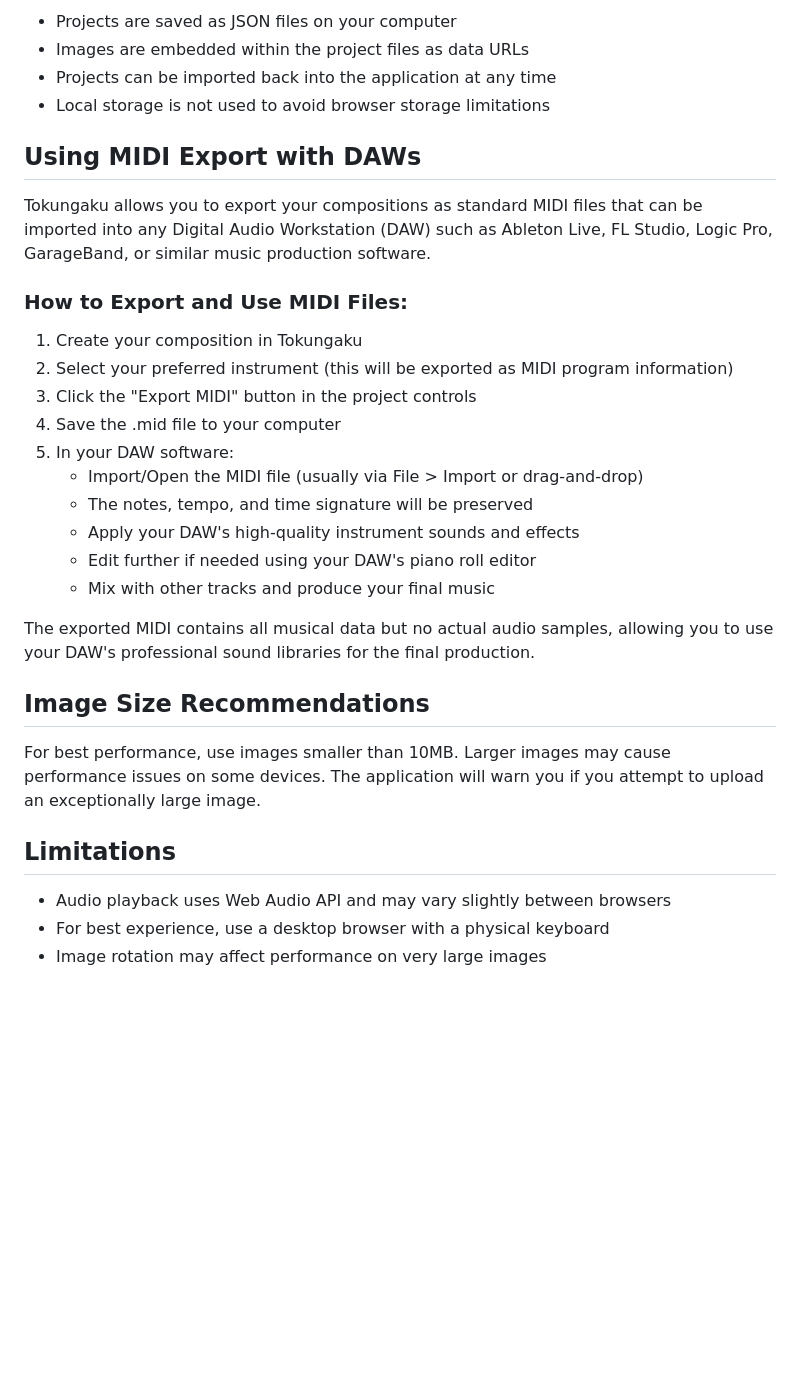
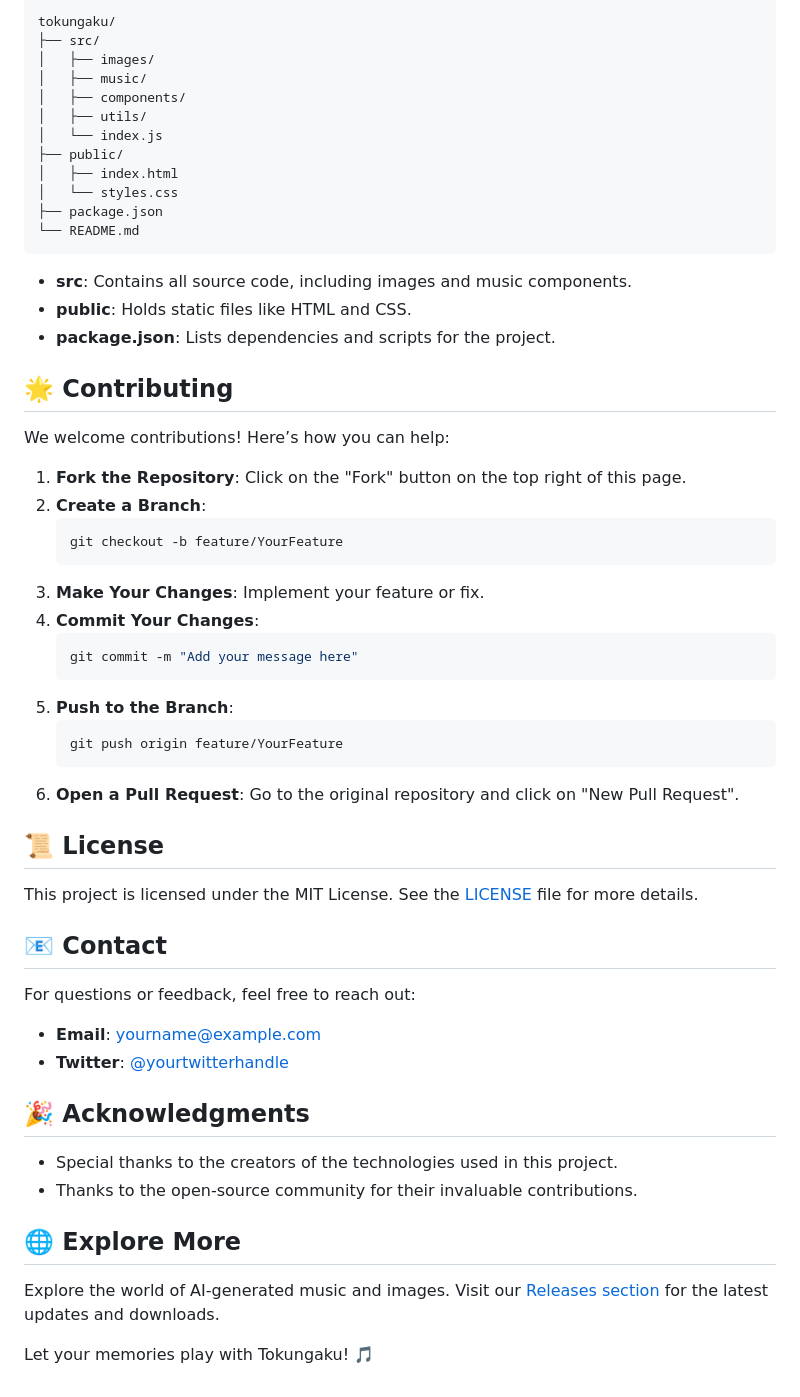
Before and after one commit to VortexxS2/tokungaku, a Markdown page: README.md, the part around the change printed below. Drawn GitHub-style; blank space fills up the shorter version.

````diff
--- a/README.md
+++ b/README.md
@@ -72,34 +62,61 @@ Tokungaku uses minimal external dependencies:
 
-- Projects are saved as JSON files on your computer
-- Images are embedded within the project files as data URLs
-- Projects can be imported back into the application at any time
-- Local storage is not used to avoid browser storage limitations
+```
+tokungaku/
+├── src/
+│   ├── images/
+│   ├── music/
+│   ├── components/
+│   ├── utils/
+│   └── index.js
+├── public/
+│   ├── index.html
+│   └── styles.css
+├── package.json
+└── README.md
+```
 
-## Using MIDI Export with DAWs
+- **src**: Contains all source code, including images and music components.
+- **public**: Holds static files like HTML and CSS.
+- **package.json**: Lists dependencies and scripts for the project.
 
-Tokungaku allows you to export your compositions as standard MIDI files that can be imported into any Digital Audio Workstation (DAW) such as Ableton Live, FL Studio, Logic Pro, GarageBand, or similar music production software.
+## 🌟 Contributing
 
-### How to Export and Use MIDI Files:
+We welcome contributions! Here’s how you can help:
 
-1. Create your composition in Tokungaku
-2. Select your preferred instrument (this will be exported as MIDI program information)
-3. Click the "Export MIDI" button in the project controls
-4. Save the .mid file to your computer
-5. In your DAW software:
-   - Import/Open the MIDI file (usually via File > Import or drag-and-drop)
-   - The notes, tempo, and time signature will be preserved
-   - Apply your DAW's high-quality instrument sounds and effects
-   - Edit further if needed using your DAW's piano roll editor
-   - Mix with other tracks and produce your final music
+1. **Fork the Repository**: Click on the "Fork" button on the top right of this page.
+2. **Create a Branch**:
+   ```bash
+   git checkout -b feature/YourFeature
+   ```
+3. **Make Your Changes**: Implement your feature or fix.
+4. **Commit Your Changes**:
+   ```bash
+   git commit -m "Add your message here"
+   ```
+5. **Push to the Branch**:
+   ```bash
+   git push origin feature/YourFeature
+   ```
+6. **Open a Pull Request**: Go to the original repository and click on "New Pull Request".
 
-The exported MIDI contains all musical data but no actual audio samples, allowing you to use your DAW's professional sound libraries for the final production.
+## 📜 License
 
-## Image Size Recommendations
+This project is licensed under the MIT License. See the [LICENSE](LICENSE) file for more details.
 
-For best performance, use images smaller than 10MB. Larger images may cause performance issues on some devices. The application will warn you if you attempt to upload an exceptionally large image.
+## 📧 Contact
 
-## Limitations
+For questions or feedback, feel free to reach out:
 
-- Audio playback uses Web Audio API and may vary slightly between browsers
-- For best experience, use a desktop browser with a physical keyboard
-- Image rotation may affect performance on very large images
+- **Email**: yourname@example.com
+- **Twitter**: [@yourtwitterhandle](https://twitter.com/yourtwitterhandle)
+
+## 🎉 Acknowledgments
+
+- Special thanks to the creators of the technologies used in this project.
+- Thanks to the open-source community for their invaluable contributions.
+
+## 🌐 Explore More
+
+Explore the world of AI-generated music and images. Visit our [Releases section](https://github.com/VortexxS2/tokungaku/releases) for the latest updates and downloads.
+
+Let your memories play with Tokungaku! 🎵
````
Also changed, not shown: other parts of README.md (+41 -51 lines).
